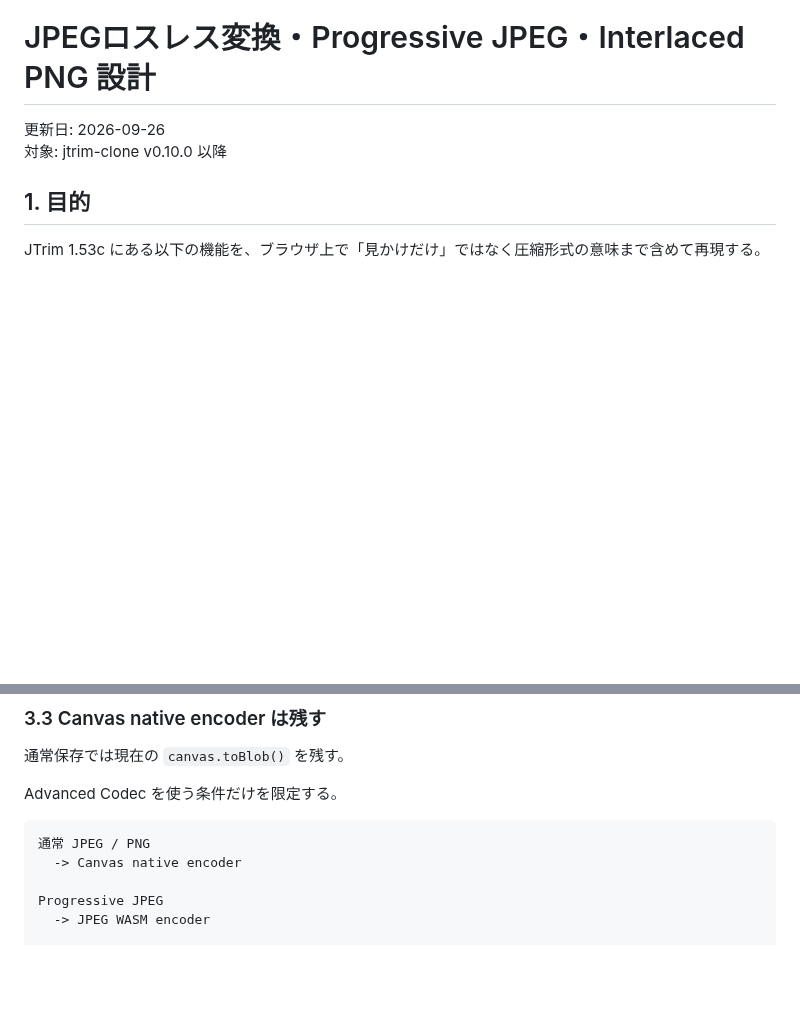
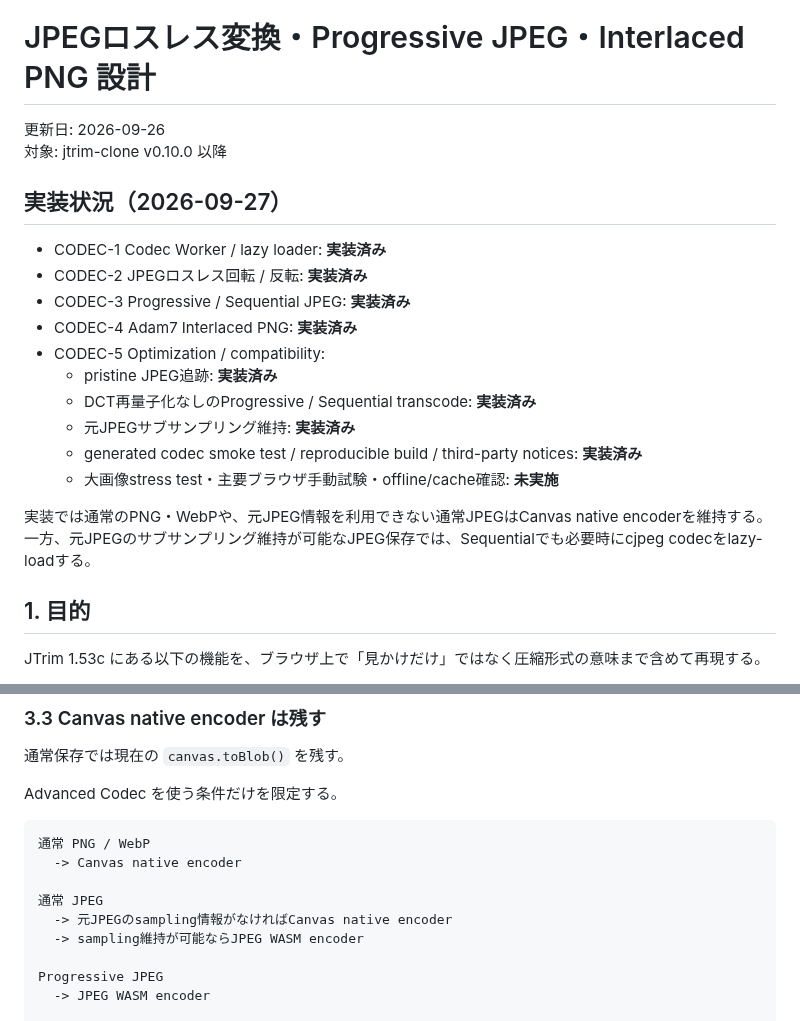
Before and after one commit to rhodanus2179/jtrim-clone, a Markdown page: docs/advanced-codecs-design.md, 2 parts joined by grey strips. GitHub-like rendering; blank space fills up the shorter version.

Commit message:
docs: record advanced codec implementation status

````diff
--- a/docs/advanced-codecs-design.md
+++ b/docs/advanced-codecs-design.md
@@ -2,6 +2,21 @@
 
 更新日: 2026-09-26
 対象: jtrim-clone v0.10.0 以降
+
+## 実装状況（2026-09-27）
+
+- CODEC-1 Codec Worker / lazy loader: **実装済み**
+- CODEC-2 JPEGロスレス回転 / 反転: **実装済み**
+- CODEC-3 Progressive / Sequential JPEG: **実装済み**
+- CODEC-4 Adam7 Interlaced PNG: **実装済み**
+- CODEC-5 Optimization / compatibility:
+  - pristine JPEG追跡: **実装済み**
+  - DCT再量子化なしのProgressive / Sequential transcode: **実装済み**
+  - 元JPEGサブサンプリング維持: **実装済み**
+  - generated codec smoke test / reproducible build / third-party notices: **実装済み**
+  - 大画像stress test・主要ブラウザ手動試験・offline/cache確認: **未実施**
+
+実装では通常のPNG・WebPや、元JPEG情報を利用できない通常JPEGはCanvas native encoderを維持する。一方、元JPEGのサブサンプリング維持が可能なJPEG保存では、Sequentialでも必要時にcjpeg codecをlazy-loadする。
 
 ## 1. 目的
 
@@ -73,8 +88,12 @@ PNG仕様上、interlace method 1 は Adam7 の7パス方式とする。
 Advanced Codec を使う条件だけを限定する。
 
 ```text
-通常 JPEG / PNG
+通常 PNG / WebP
   -> Canvas native encoder
+
+通常 JPEG
+  -> 元JPEGのsampling情報がなければCanvas native encoder
+  -> sampling維持が可能ならJPEG WASM encoder
 
 Progressive JPEG
   -> JPEG WASM encoder
````
